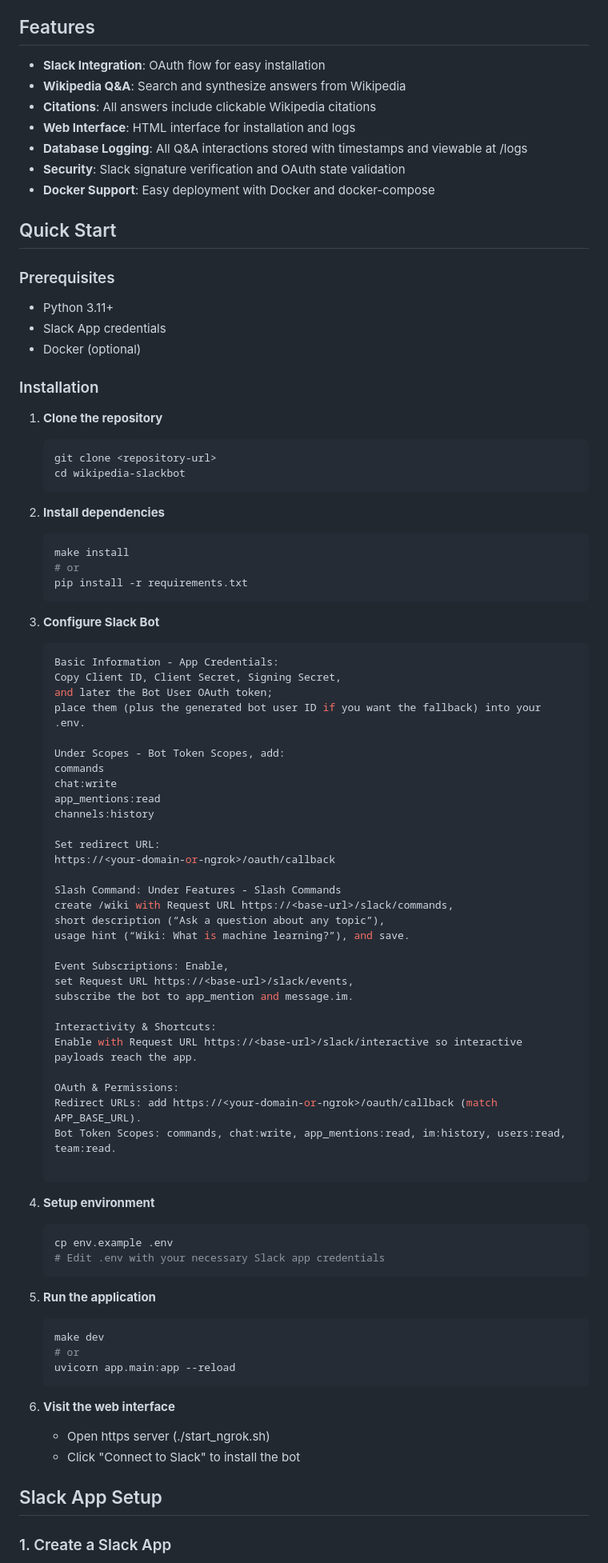
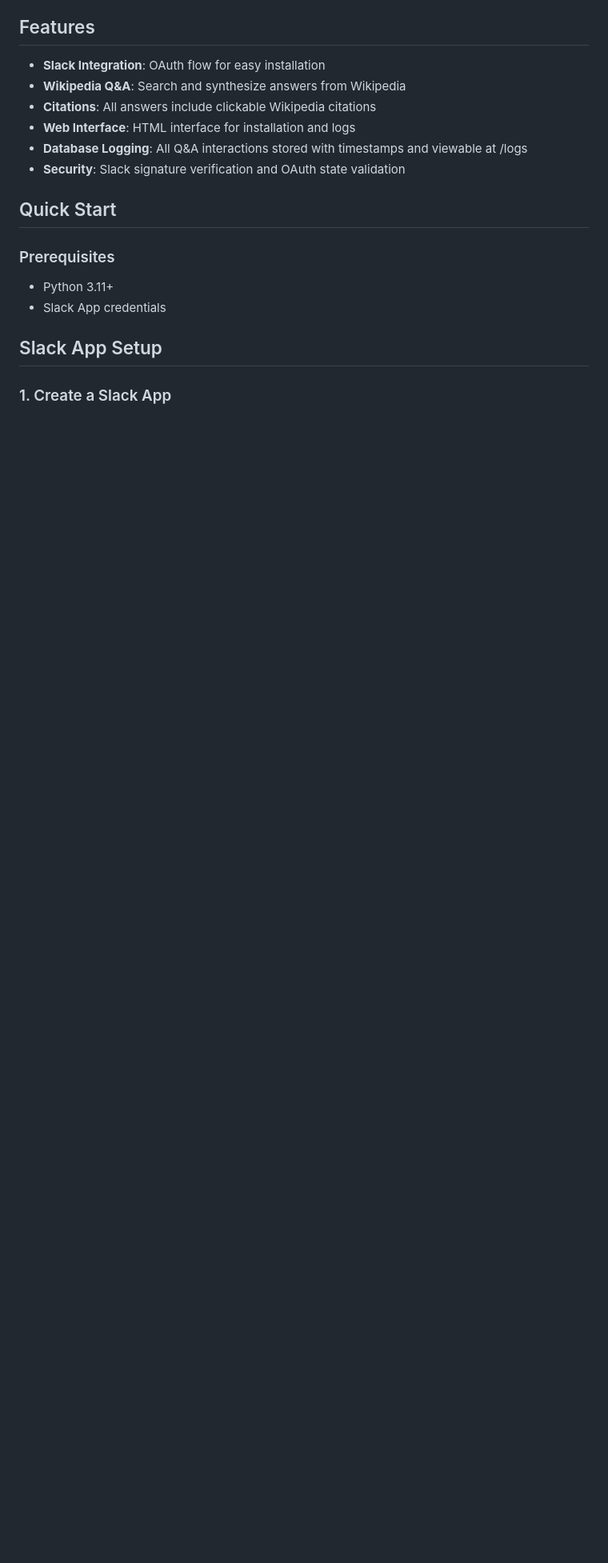
Before and after one commit to dannybowers45/wiki-slackbot, a Markdown page: README.md, the part around one of its changes. Shown at 80% size. Rendered like a GitHub page; blank space fills up the shorter version.

````diff
--- a/README.md
+++ b/README.md
@@ -10,7 +10,6 @@ A FastAPI web application with a Slack bot that answers questions using Wikipedi
 - **Web Interface**: HTML interface for installation and logs
 - **Database Logging**: All Q&A interactions stored with timestamps and viewable at <url>/logs
 - **Security**: Slack signature verification and OAuth state validation
-- **Docker Support**: Easy deployment with Docker and docker-compose
 
 ## Quick Start
 
@@ -18,73 +17,6 @@ A FastAPI web application with a Slack bot that answers questions using Wikipedi
 
 - Python 3.11+
 - Slack App credentials
-- Docker (optional)
-
-### Installation
-
-1. **Clone the repository**
-   ```bash
-   git clone <repository-url>
-   cd wikipedia-slackbot
-   ```
-
-2. **Install dependencies**
-   ```bash
-   make install
-   # or
-   pip install -r requirements.txt
-   ```
-
-3. **Configure Slack Bot**
-   ```bash
-   Basic Information - App Credentials:
-   Copy Client ID, Client Secret, Signing Secret,
-   and later the Bot User OAuth token;
-   place them (plus the generated bot user ID if you want the fallback) into your .env.
-
-   Under Scopes - Bot Token Scopes, add:
-   commands
-   chat:write
-   app_mentions:read
-   channels:history
-
-   Set redirect URL:
-   https://<your-domain-or-ngrok>/oauth/callback
-
-   Slash Command: Under Features - Slash Commands
-   create /wiki with Request URL https://<base-url>/slack/commands,
-   short description (“Ask a question about any topic”),
-   usage hint (“Wiki: What is machine learning?”), and save.
-
-   Event Subscriptions: Enable,
-   set Request URL https://<base-url>/slack/events,
-   subscribe the bot to app_mention and message.im.
-
-   Interactivity & Shortcuts:
-   Enable with Request URL https://<base-url>/slack/interactive so interactive payloads reach the app.
-
-   OAuth & Permissions:
-   Redirect URLs: add https://<your-domain-or-ngrok>/oauth/callback (match APP_BASE_URL).
-   Bot Token Scopes: commands, chat:write, app_mentions:read, im:history, users:read, team:read.
-
-   ```
-
-4. **Setup environment**
-   ```bash
-   cp env.example .env
-   # Edit .env with your necessary Slack app credentials
-   ```
-
-5. **Run the application**
-   ```bash
-   make dev
-   # or
-   uvicorn app.main:app --reload
-   ```
-
-6. **Visit the web interface**
-   - Open https server (./start_ngrok.sh)
-   - Click "Connect to Slack" to install the bot
 
 ## Slack App Setup
 
````
Also changed, not shown: other parts of README.md (+33 -37 lines).
